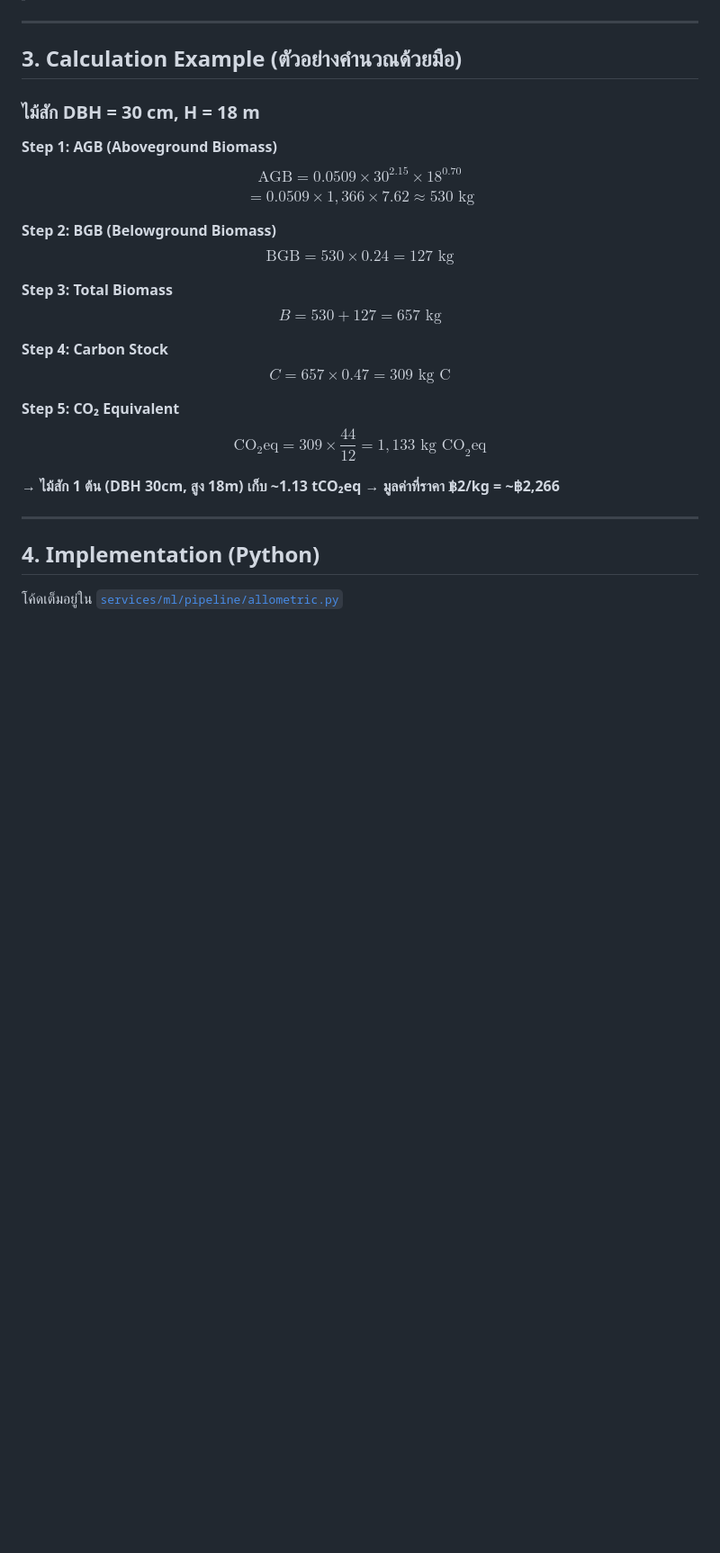
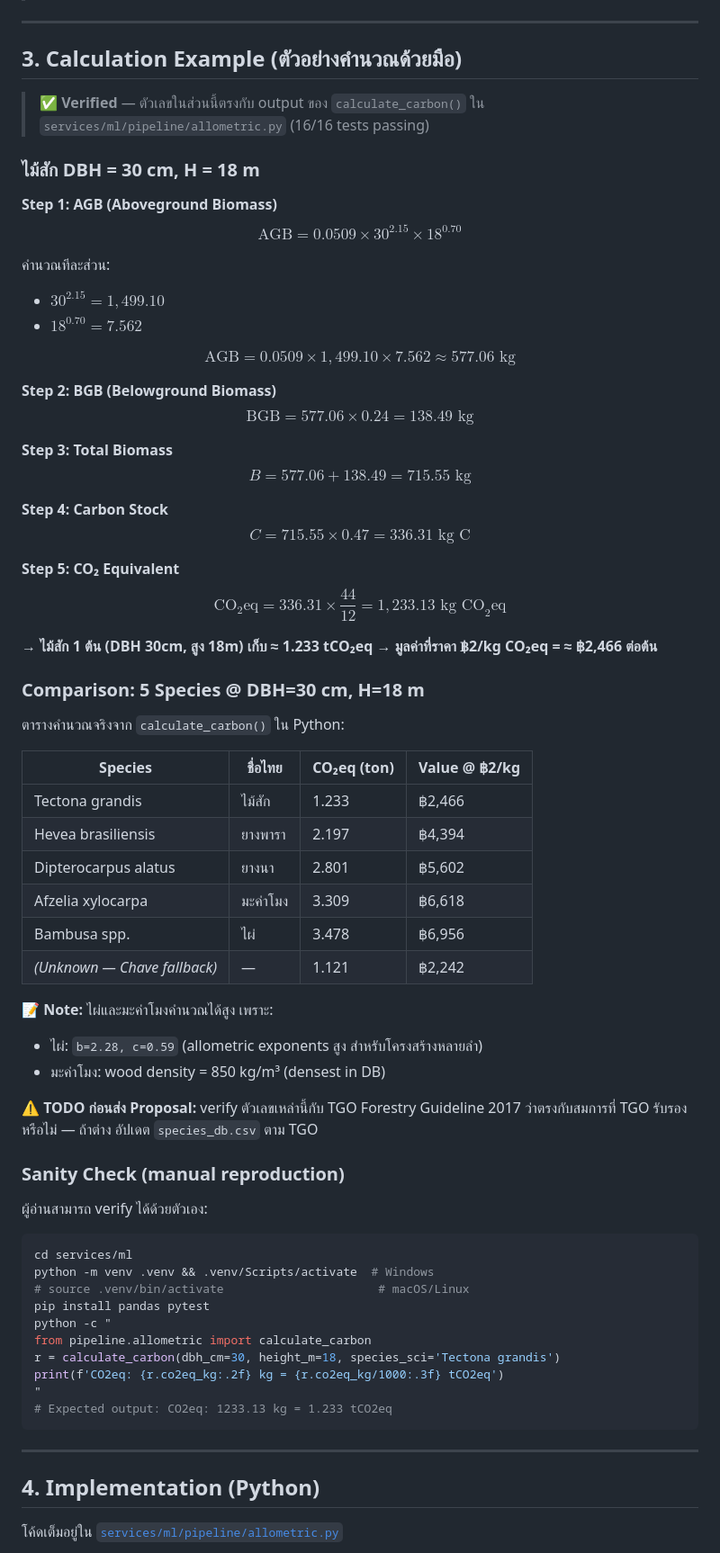
Before and after one commit to Remote55/carbonscan-ai, a Markdown page: docs/ml/ALLOMETRIC.md, the part around the change. Shown at 90% size. Drawn GitHub-style; blank space fills up the shorter version.

Commit message:
docs(ml): verify allometric numbers + add 5-species table (#3)
After installing Python locally and running pytest, I discovered the
hand-worked example in ALLOMETRIC.md had wrong intermediate arithmetic:
- claimed 30^2.15 ≈ 1,366 (actual: 1,499.10)
- claimed 18^0.70 ≈ 7.62 (actual: 7.562)
- claimed AGB ≈ 530 kg (actual: 577.06 kg)
- final claimed: 1.13 tCO2eq (actual: 1.233 tCO2eq)

Python code in calculate_carbon() was always correct — the bug was
only in the markdown example, which would have misled readers.

Changes:
1. Replace worked example with verified values reproducing Python output
2. Add "Comparison: 5 Species @ DBH=30, H=18" table showing all five
   pilot species with their CO2eq + market value (@ ฿2/kg). Reveals:
   - ไผ่ (Bambusa): 3.478 tCO2eq (highest — high b/c exponents)
   - มะค่าโมง (Afzelia): 3.309 tCO2eq (highest density, 850 kg/m³)
   - ยางนา (Dipterocarpus): 2.801 tCO2eq
   - ยางพารา (Hevea): 2.197 tCO2eq
   - ไม้สัก (Tectona): 1.233 tCO2eq (lowest — modest coefficients)
3. Add "Sanity Check" section with minimal bash + python snippet readers
   can paste to reproduce the 1.233 tCO2eq number locally
4. Reaffirm TODO: verify all 5 species against official TGO 2017
   guideline before final NSC Proposal submission

Tests verified locally:
  cd services/ml
  python -m venv .venv && .venv/Scripts/python.exe -m pip install pandas pytest pytest-cov
  .venv/Scripts/python.exe -m pytest tests/test_allometric.py -v
  → 16 passed in 0.31s, 95% coverage on allometric.py

Co-authored-by: Claude Opus 4.7 <noreply@anthropic.com>

````diff
--- a/docs/ml/ALLOMETRIC.md
+++ b/docs/ml/ALLOMETRIC.md
@@ -114,38 +114,83 @@ $$
 
 ## 3. Calculation Example (ตัวอย่างคำนวณด้วยมือ)
 
+> ✅ **Verified** — ตัวเลขในส่วนนี้ตรงกับ output ของ `calculate_carbon()`
+> ใน `services/ml/pipeline/allometric.py` (16/16 tests passing)
+
 ### ไม้สัก DBH = 30 cm, H = 18 m
 
 **Step 1: AGB (Aboveground Biomass)**
 $$
 \text{AGB} = 0.0509 \times 30^{2.15} \times 18^{0.70}
 $$
+
+คำนวณทีละส่วน:
+- $30^{2.15} = 1{,}499.10$
+- $18^{0.70} = 7.562$
+
 $$
-= 0.0509 \times 1,366 \times 7.62 \approx 530 \text{ kg}
+\text{AGB} = 0.0509 \times 1{,}499.10 \times 7.562 \approx 577.06 \text{ kg}
 $$
 
 **Step 2: BGB (Belowground Biomass)**
 $$
-\text{BGB} = 530 \times 0.24 = 127 \text{ kg}
+\text{BGB} = 577.06 \times 0.24 = 138.49 \text{ kg}
 $$
 
 **Step 3: Total Biomass**
 $$
-B = 530 + 127 = 657 \text{ kg}
+B = 577.06 + 138.49 = 715.55 \text{ kg}
 $$
 
 **Step 4: Carbon Stock**
 $$
-C = 657 \times 0.47 = 309 \text{ kg C}
+C = 715.55 \times 0.47 = 336.31 \text{ kg C}
 $$
 
 **Step 5: CO₂ Equivalent**
 $$
-\text{CO}_2\text{eq} = 309 \times \frac{44}{12} = 1{,}133 \text{ kg CO}_2\text{eq}
+\text{CO}_2\text{eq} = 336.31 \times \frac{44}{12} = 1{,}233.13 \text{ kg CO}_2\text{eq}
 $$
 
-→ **ไม้สัก 1 ต้น (DBH 30cm, สูง 18m) เก็บ ~1.13 tCO₂eq**
-→ **มูลค่าที่ราคา ฿2/kg = ~฿2,266**
+→ **ไม้สัก 1 ต้น (DBH 30cm, สูง 18m) เก็บ ≈ 1.233 tCO₂eq**
+→ **มูลค่าที่ราคา ฿2/kg CO₂eq = ≈ ฿2,466 ต่อต้น**
+
+### Comparison: 5 Species @ DBH=30 cm, H=18 m
+
+ตารางคำนวณจริงจาก `calculate_carbon()` ใน Python:
+
+| Species | ชื่อไทย | CO₂eq (ton) | Value @ ฿2/kg |
+|---|---|---|---|
+| Tectona grandis | ไม้สัก | 1.233 | ฿2,466 |
+| Hevea brasiliensis | ยางพารา | 2.197 | ฿4,394 |
+| Dipterocarpus alatus | ยางนา | 2.801 | ฿5,602 |
+| Afzelia xylocarpa | มะค่าโมง | 3.309 | ฿6,618 |
+| Bambusa spp. | ไผ่ | 3.478 | ฿6,956 |
+| _(Unknown — Chave fallback)_ | — | 1.121 | ฿2,242 |
+
+📝 **Note:** ไผ่และมะค่าโมงคำนวณได้สูง เพราะ:
+- ไผ่: `b=2.28, c=0.59` (allometric exponents สูง สำหรับโครงสร้างหลายลำ)
+- มะค่าโมง: wood density = 850 kg/m³ (densest in DB)
+
+⚠️ **TODO ก่อนส่ง Proposal:** verify ตัวเลขเหล่านี้กับ TGO Forestry Guideline 2017
+ว่าตรงกับสมการที่ TGO รับรองหรือไม่ — ถ้าต่าง อัปเดต `species_db.csv` ตาม TGO
+
+### Sanity Check (manual reproduction)
+
+ผู้อ่านสามารถ verify ได้ด้วยตัวเอง:
+
+```bash
+cd services/ml
+python -m venv .venv && .venv/Scripts/activate  # Windows
+# source .venv/bin/activate                      # macOS/Linux
+pip install pandas pytest
+python -c "
+from pipeline.allometric import calculate_carbon
+r = calculate_carbon(dbh_cm=30, height_m=18, species_sci='Tectona grandis')
+print(f'CO2eq: {r.co2eq_kg:.2f} kg = {r.co2eq_kg/1000:.3f} tCO2eq')
+"
+# Expected output: CO2eq: 1233.13 kg = 1.233 tCO2eq
+```
 
 ---
 
````
